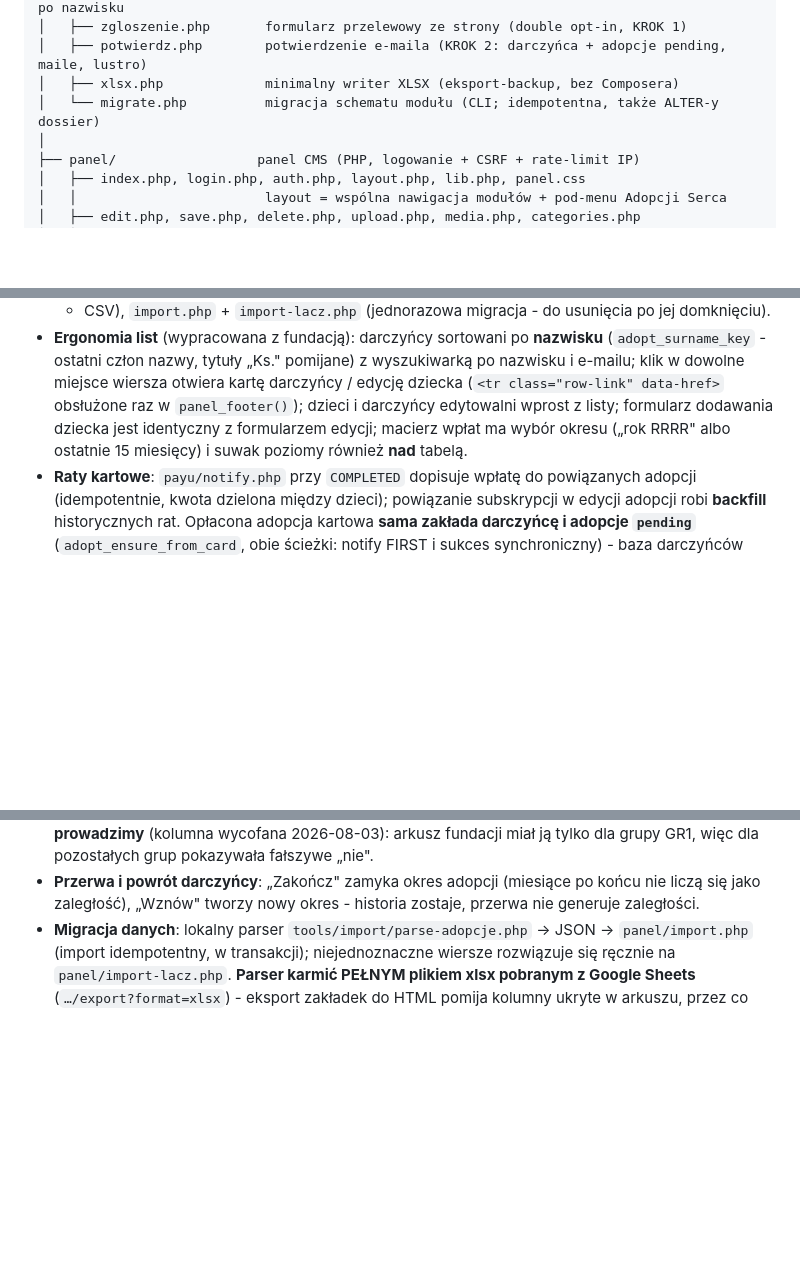
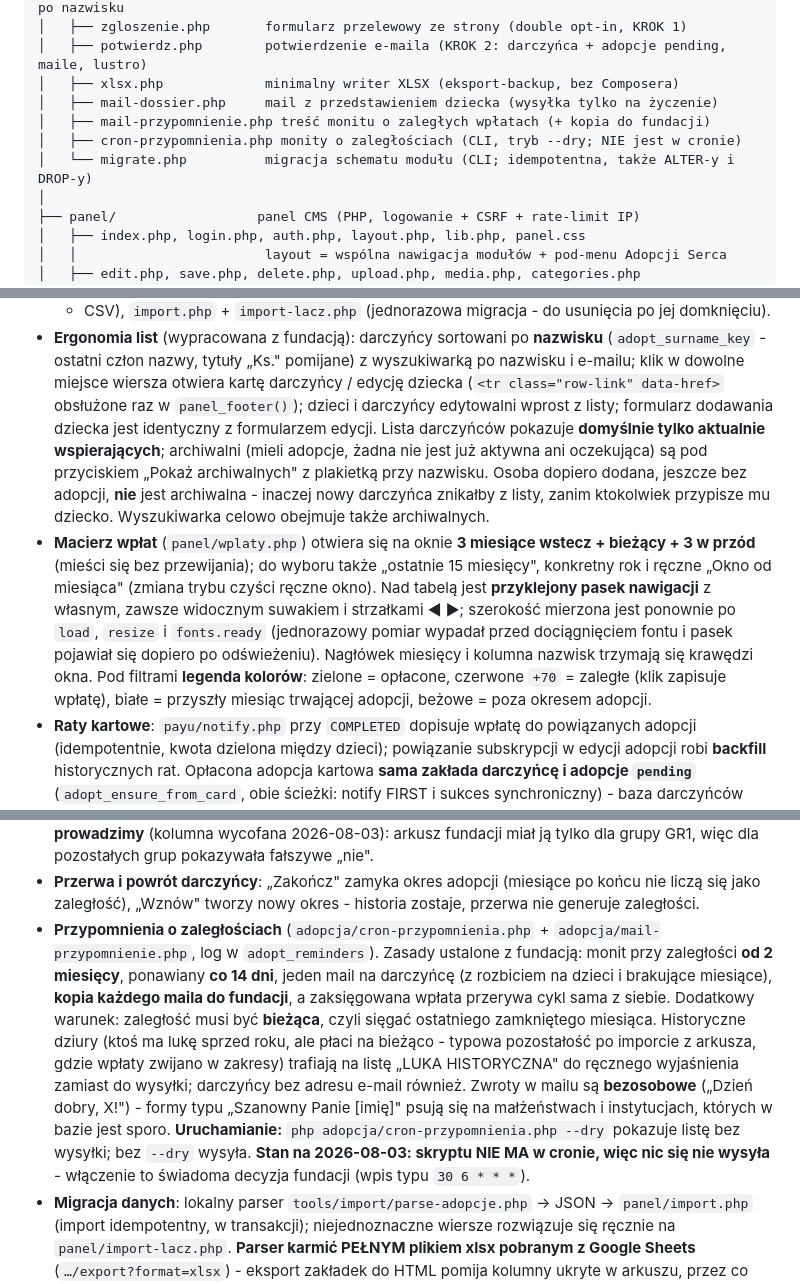
Before and after one commit to tomasz-kwietniewski/misja-mada, a Markdown page: README.md, 3 parts joined by grey strips. GitHub-like rendering; blank space fills up the shorter version.

Commit message:
README: archiwum darczyncow, nowa macierz wplat i przypomnienia o zaleglosciach
Dokumentacja stanu po sesji 2026-08-03:
- lista darczyncow domyslnie tylko aktywni + kryterium archiwum (i dlaczego
  nowy darczynca bez adopcji NIE jest archiwalny)
- macierz wplat: domyslne okno 3+3 miesiace, przyklejony pasek nawigacji ze
  strzalkami, legenda kolorow, powod ponownego pomiaru szerokosci (font)
- przypomnienia o zaleglosciach: prog 2 miesiace, ponawianie co 14 dni, kopia
  do fundacji, warunek biezacej zaleglosci i lista "LUKA HISTORYCZNA",
  bezosobowe zwroty w mailu; wyraznie zaznaczone, ze skrypt NIE jest w cronie
- drzewo katalogu adopcja/ uzupelnione o nowe pliki

Co-Authored-By: Claude Opus 5 <noreply@anthropic.com>

```diff
--- a/README.md
+++ b/README.md
@@ -89,7 +89,10 @@ oraz scalone Pull Requesty (zakładka *Pull requests* -> filtr *Merged*).
 │   ├── zgloszenie.php       formularz przelewowy ze strony (double opt-in, KROK 1)
 │   ├── potwierdz.php        potwierdzenie e-maila (KROK 2: darczyńca + adopcje pending, maile, lustro)
 │   ├── xlsx.php             minimalny writer XLSX (eksport-backup, bez Composera)
-│   └── migrate.php          migracja schematu modułu (CLI; idempotentna, także ALTER-y dossier)
+│   ├── mail-dossier.php     mail z przedstawieniem dziecka (wysyłka tylko na życzenie)
+│   ├── mail-przypomnienie.php treść monitu o zaległych wpłatach (+ kopia do fundacji)
+│   ├── cron-przypomnienia.php monity o zaległościach (CLI, tryb --dry; NIE jest w cronie)
+│   └── migrate.php          migracja schematu modułu (CLI; idempotentna, także ALTER-y i DROP-y)
 │
 ├── panel/                  panel CMS (PHP, logowanie + CSRF + rate-limit IP)
 │   ├── index.php, login.php, auth.php, layout.php, lib.php, panel.css
@@ -373,9 +376,20 @@ ręczne arkusze „LISTA WSZYSTKICH DARCZYŃCÓW" i „PŁATNOŚCI":
   (`adopt_surname_key` - ostatni człon nazwy, tytuły „Ks." pomijane) z wyszukiwarką po nazwisku
   i e-mailu; klik w dowolne miejsce wiersza otwiera kartę darczyńcy / edycję dziecka
   (`<tr class="row-link" data-href>` obsłużone raz w `panel_footer()`); dzieci i darczyńcy
-  edytowalni wprost z listy; formularz dodawania dziecka jest identyczny z formularzem edycji;
-  macierz wpłat ma wybór okresu („rok RRRR" albo ostatnie 15 miesięcy) i suwak poziomy również
-  **nad** tabelą.
+  edytowalni wprost z listy; formularz dodawania dziecka jest identyczny z formularzem edycji.
+  Lista darczyńców pokazuje **domyślnie tylko aktualnie wspierających**; archiwalni (mieli adopcje,
+  żadna nie jest już aktywna ani oczekująca) są pod przyciskiem „Pokaż archiwalnych" z plakietką
+  przy nazwisku. Osoba dopiero dodana, jeszcze bez adopcji, **nie** jest archiwalna - inaczej nowy
+  darczyńca znikałby z listy, zanim ktokolwiek przypisze mu dziecko. Wyszukiwarka celowo obejmuje
+  także archiwalnych.
+- **Macierz wpłat** (`panel/wplaty.php`) otwiera się na oknie **3 miesiące wstecz + bieżący +
+  3 w przód** (mieści się bez przewijania); do wyboru także „ostatnie 15 miesięcy", konkretny rok
+  i ręczne „Okno od miesiąca" (zmiana trybu czyści ręczne okno). Nad tabelą jest **przyklejony
+  pasek nawigacji** z własnym, zawsze widocznym suwakiem i strzałkami ◀ ▶; szerokość mierzona jest
+  ponownie po `load`, `resize` i `fonts.ready` (jednorazowy pomiar wypadał przed dociągnięciem
+  fontu i pasek pojawiał się dopiero po odświeżeniu). Nagłówek miesięcy i kolumna nazwisk trzymają
+  się krawędzi okna. Pod filtrami **legenda kolorów**: zielone = opłacone, czerwone `+70` = zaległe
+  (klik zapisuje wpłatę), białe = przyszły miesiąc trwającej adopcji, beżowe = poza okresem adopcji.
 - **Raty kartowe**: `payu/notify.php` przy `COMPLETED` dopisuje wpłatę do powiązanych adopcji
   (idempotentnie, kwota dzielona między dzieci); powiązanie subskrypcji w edycji adopcji robi
   **backfill** historycznych rat. Opłacona adopcja kartowa **sama zakłada darczyńcę i adopcje
@@ -392,6 +406,19 @@ ręczne arkusze „LISTA WSZYSTKICH DARCZYŃCÓW" i „PŁATNOŚCI":
   fundacji miał ją tylko dla grupy GR1, więc dla pozostałych grup pokazywała fałszywe „nie".
 - **Przerwa i powrót darczyńcy**: „Zakończ" zamyka okres adopcji (miesiące po końcu nie liczą się
   jako zaległość), „Wznów" tworzy nowy okres - historia zostaje, przerwa nie generuje zaległości.
+- **Przypomnienia o zaległościach** (`adopcja/cron-przypomnienia.php` + `adopcja/mail-przypomnienie.php`,
+  log w `adopt_reminders`). Zasady ustalone z fundacją: monit przy zaległości **od 2 miesięcy**,
+  ponawiany **co 14 dni**, jeden mail na darczyńcę (z rozbiciem na dzieci i brakujące miesiące),
+  **kopia każdego maila do fundacji**, a zaksięgowana wpłata przerywa cykl sama z siebie.
+  Dodatkowy warunek: zaległość musi być **bieżąca**, czyli sięgać ostatniego zamkniętego miesiąca.
+  Historyczne dziury (ktoś ma lukę sprzed roku, ale płaci na bieżąco - typowa pozostałość po
+  imporcie z arkusza, gdzie wpłaty zwijano w zakresy) trafiają na listę „LUKA HISTORYCZNA" do
+  ręcznego wyjaśnienia zamiast do wysyłki; darczyńcy bez adresu e-mail również.
+  Zwroty w mailu są **bezosobowe** („Dzień dobry, X!") - formy typu „Szanowny Panie [imię]" psują
+  się na małżeństwach i instytucjach, których w bazie jest sporo.
+  **Uruchamianie:** `php adopcja/cron-przypomnienia.php --dry` pokazuje listę bez wysyłki; bez
+  `--dry` wysyła. **Stan na 2026-08-03: skryptu NIE MA w cronie, więc nic się nie wysyła** -
+  włączenie to świadoma decyzja fundacji (wpis typu `30 6 * * *`).
 - **Migracja danych**: lokalny parser `tools/import/parse-adopcje.php` -> JSON -> `panel/import.php`
   (import idempotentny, w transakcji); niejednoznaczne wiersze rozwiązuje się ręcznie na
   `panel/import-lacz.php`. **Parser karmić PEŁNYM plikiem xlsx pobranym z Google Sheets**
```
